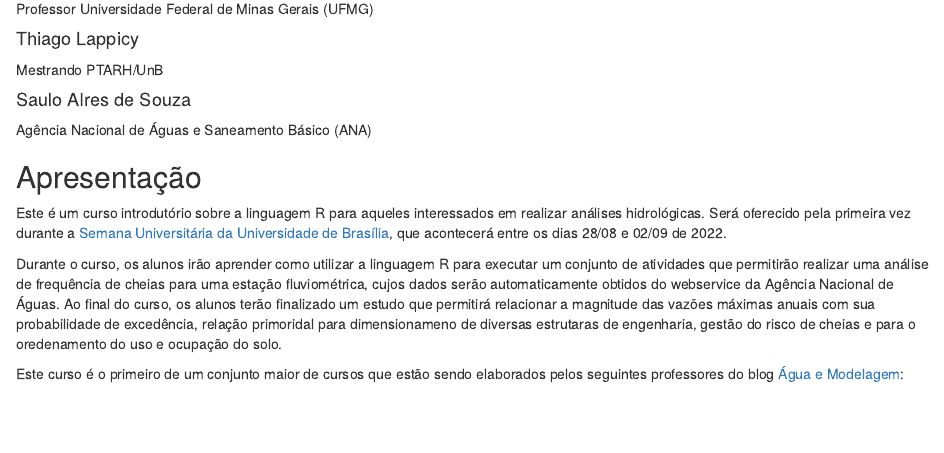
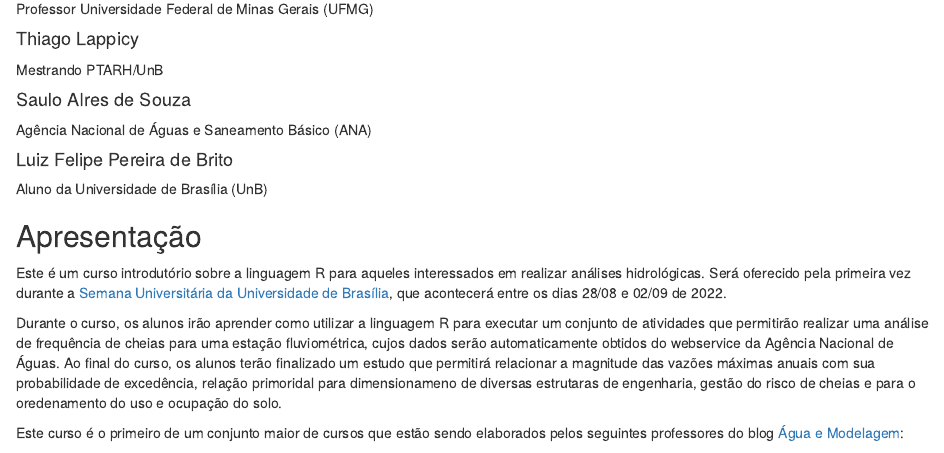
Before and after one commit to DirceuReis/Mini_Curso_UnB_SemUniv_AnaliseHidro_R, an R Markdown document (index.Rmd): the page in a window 1100 px wide, from 350 px down. Rendered offline with R 4.5, knitr and Pandoc, with nearby package versions; drawn as R Markdown's standard HTML page in place of the format the file asks for.

Commit message:
inclusão do Luiz Felipe

```diff
--- a/index.Rmd
+++ b/index.Rmd
@@ -31,6 +31,10 @@ author:
     affiliation: Agência Nacional de Águas e Saneamento Básico (ANA)
     affiliation_url: https://www.gov.br/ana/pt-br
     orcid_id: 0000-0002-8082-1890
+  - name: "Luiz Felipe Pereira de Brito"
+    affiliation: Aluno da Universidade de Brasília (UnB)
+    affiliation_url: https://www.unb.br
+    orcid_id:
 output:
   distill::distill_article:
     toc: true
```
Also changed, not shown: docs/search.json, 1 other file.
